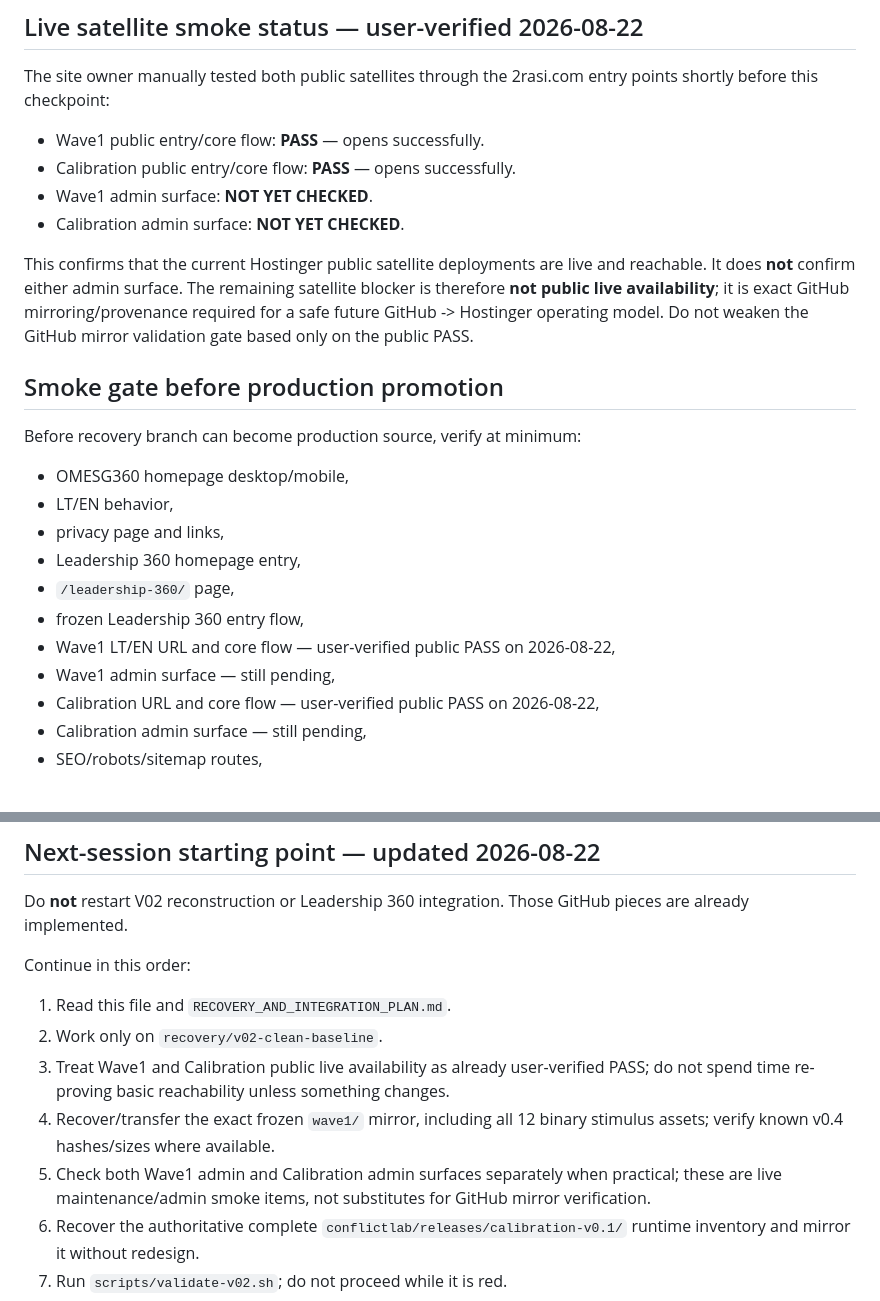
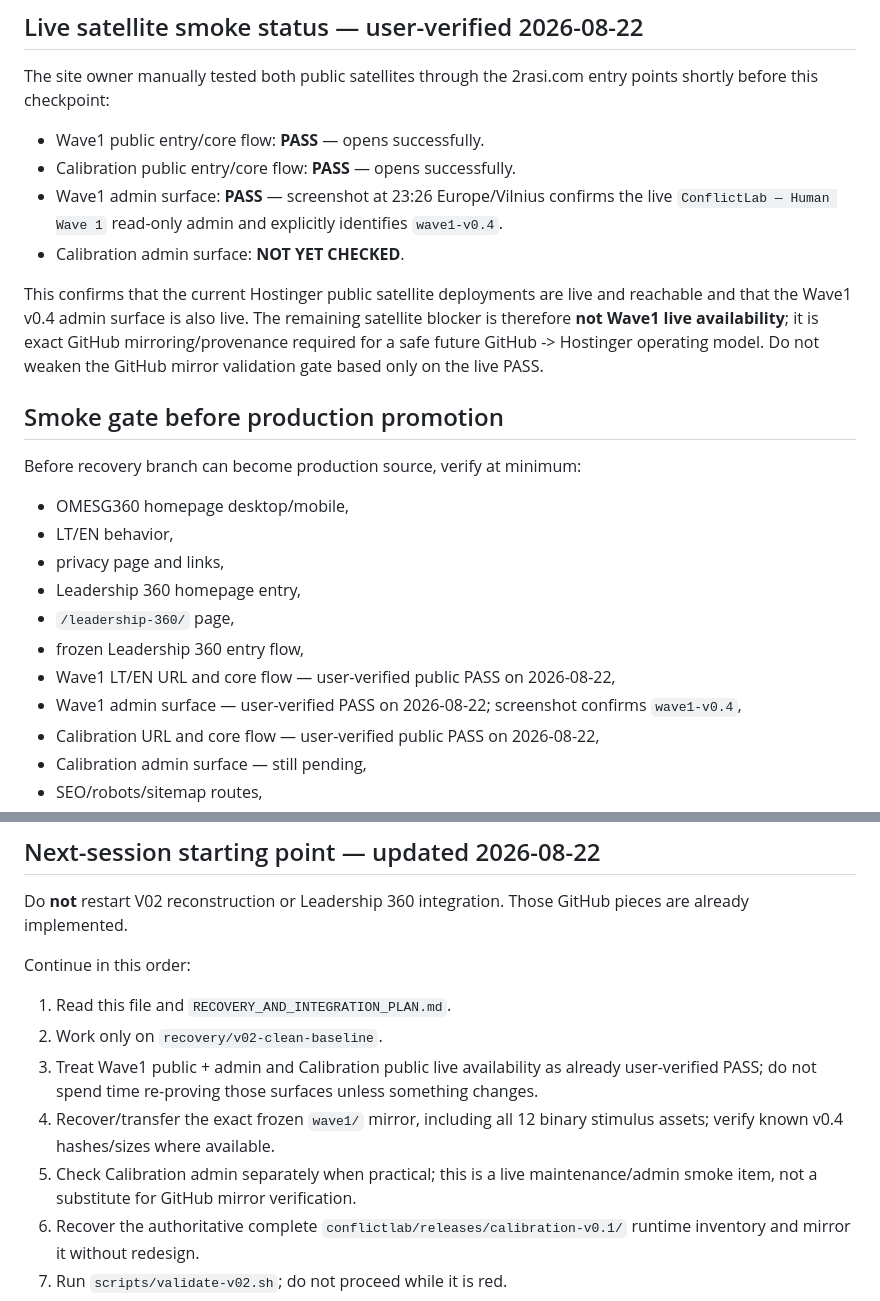
Before and after one commit to olemoz1977/omesg360, a Markdown page: PROJECT_ROADMAP.md, 2 parts joined by grey strips. Drawn GitHub-style.

Commit message:
Record Wave1 v0.4 admin live PASS

```diff
--- a/PROJECT_ROADMAP.md
+++ b/PROJECT_ROADMAP.md
@@ -213,10 +213,10 @@ However, the complete frozen runtime release inventory has not yet been recovere
 The site owner manually tested both public satellites through the 2rasi.com entry points shortly before this checkpoint:
 - Wave1 public entry/core flow: **PASS** — opens successfully.
 - Calibration public entry/core flow: **PASS** — opens successfully.
-- Wave1 admin surface: **NOT YET CHECKED**.
+- Wave1 admin surface: **PASS** — screenshot at 23:26 Europe/Vilnius confirms the live `ConflictLab — Human Wave 1` read-only admin and explicitly identifies `wave1-v0.4`.
 - Calibration admin surface: **NOT YET CHECKED**.
 
-This confirms that the current Hostinger public satellite deployments are live and reachable. It does **not** confirm either admin surface. The remaining satellite blocker is therefore **not public live availability**; it is exact GitHub mirroring/provenance required for a safe future GitHub -> Hostinger operating model. Do not weaken the GitHub mirror validation gate based only on the public PASS.
+This confirms that the current Hostinger public satellite deployments are live and reachable and that the Wave1 v0.4 admin surface is also live. The remaining satellite blocker is therefore **not Wave1 live availability**; it is exact GitHub mirroring/provenance required for a safe future GitHub -> Hostinger operating model. Do not weaken the GitHub mirror validation gate based only on the live PASS.
 
 ## Smoke gate before production promotion
 
@@ -228,7 +228,7 @@ Before recovery branch can become production source, verify at minimum:
 - `/leadership-360/` page,
 - frozen Leadership 360 entry flow,
 - Wave1 LT/EN URL and core flow — user-verified public PASS on 2026-08-22,
-- Wave1 admin surface — still pending,
+- Wave1 admin surface — user-verified PASS on 2026-08-22; screenshot confirms `wave1-v0.4`,
 - Calibration URL and core flow — user-verified public PASS on 2026-08-22,
 - Calibration admin surface — still pending,
 - SEO/robots/sitemap routes,
@@ -261,9 +261,9 @@ Do **not** restart V02 reconstruction or Leadership 360 integration. Those GitHu
 Continue in this order:
 1. Read this file and `RECOVERY_AND_INTEGRATION_PLAN.md`.
 2. Work only on `recovery/v02-clean-baseline`.
-3. Treat Wave1 and Calibration public live availability as already user-verified PASS; do not spend time re-proving basic reachability unless something changes.
+3. Treat Wave1 public + admin and Calibration public live availability as already user-verified PASS; do not spend time re-proving those surfaces unless something changes.
 4. Recover/transfer the exact frozen `wave1/` mirror, including all 12 binary stimulus assets; verify known v0.4 hashes/sizes where available.
-5. Check both Wave1 admin and Calibration admin surfaces separately when practical; these are live maintenance/admin smoke items, not substitutes for GitHub mirror verification.
+5. Check Calibration admin separately when practical; this is a live maintenance/admin smoke item, not a substitute for GitHub mirror verification.
 6. Recover the authoritative complete `conflictlab/releases/calibration-v0.1/` runtime inventory and mirror it without redesign.
 7. Run `scripts/validate-v02.sh`; do not proceed while it is red.
 8. Once validation is green, configure the GitHub `production` Environment variables/secrets without committing credentials.
```
Also changed, not shown: other parts of PROJECT_ROADMAP.md (+1 -1 lines).
